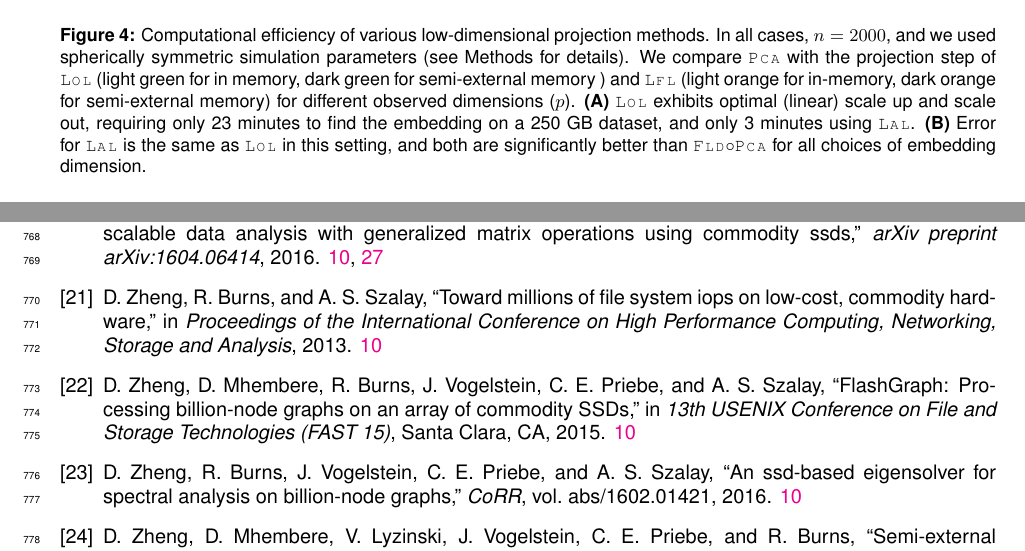
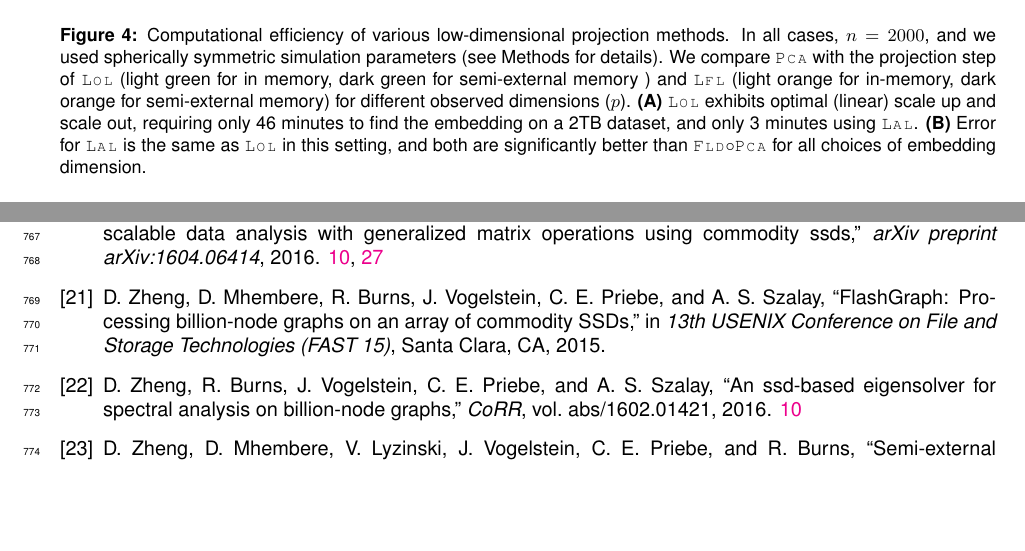
Before and after one commit to neurodata/LOL-paper, a LaTeX paper (Draft/LOL.tex): two parts of pages 11 and 30 of 31, joined at a grey line, cut so that both start at the same text, the shorter picture padded with empty space. Compiled offline with pdfLaTeX.

Commit message:
minor fix on the caption of figure 4

```diff
--- a/Draft/LOL.tex
+++ b/Draft/LOL.tex
@@ -316,7 +316,7 @@ Figure \ref{f:speed}B shows the error for \Lol~and \PoF~in this scenario, simply
 % \includegraphics[width=1\linewidth]{../Figs/speed_test}
 \includegraphics[width=1\linewidth]{../Figs/scalability}
 \caption{
-Computational efficiency of various low-dimensional projection methods. In all cases, $n=2000$, and we used spherically symmetric  simulation parameters (see Methods for details).   We compare \Pca~with the projection step of \Lol~(light green for in memory, dark green for semi-external memory ) and \Lfl~(light orange for in-memory, dark orange for semi-external memory) for different observed dimensions ($p$). \textbf{(A)} \Lol~exhibits optimal (linear) scale up and scale out, requiring only 23 minutes to find the embedding on a 250 GB dataset, and only 3 minutes using \Lal.  \textbf{(B)} Error for \Lal~is the same as \Lol~in this setting, and both are significantly better than \PoF~for all choices of embedding dimension.
+Computational efficiency of various low-dimensional projection methods. In all cases, $n=2000$, and we used spherically symmetric  simulation parameters (see Methods for details).   We compare \Pca~with the projection step of \Lol~(light green for in memory, dark green for semi-external memory ) and \Lfl~(light orange for in-memory, dark orange for semi-external memory) for different observed dimensions ($p$). \textbf{(A)} \Lol~exhibits optimal (linear) scale up and scale out, requiring only 46 minutes to find the embedding on a 2TB dataset, and only 3 minutes using \Lal.  \textbf{(B)} Error for \Lal~is the same as \Lol~in this setting, and both are significantly better than \PoF~for all choices of embedding dimension.
 % from \Lol, \Qoq, \Lrl, \Lfl, and \Lal, for different values of $(p,d)$.  The addition of the mean difference vector is essentially negligible.  Moreover, for small $d$, the \Lfl~is advantageous.  \Lal~is always fastest, and its performance is often comparable to other methods (not shown).
 }
 \label{f:speed}
```
Also changed, not shown: Draft/LOL.tex (2 more changed lines).
